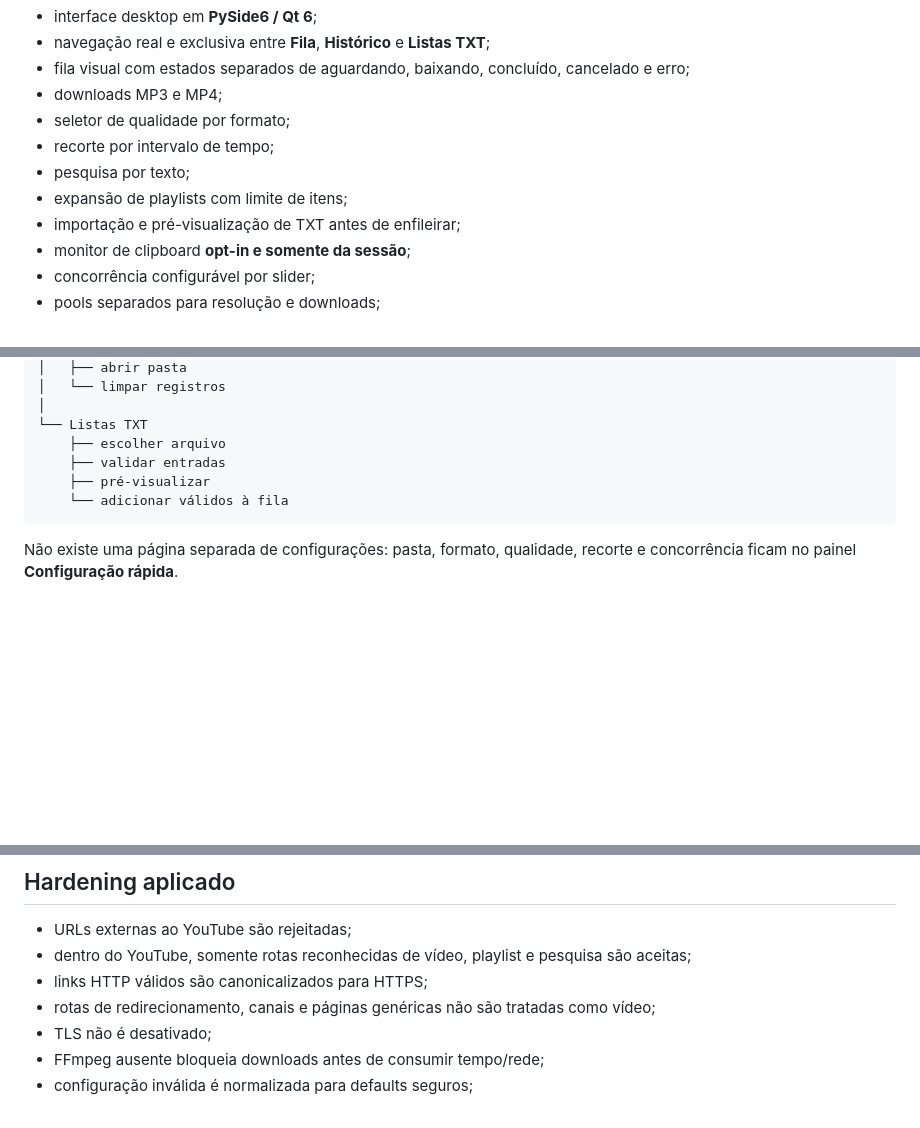
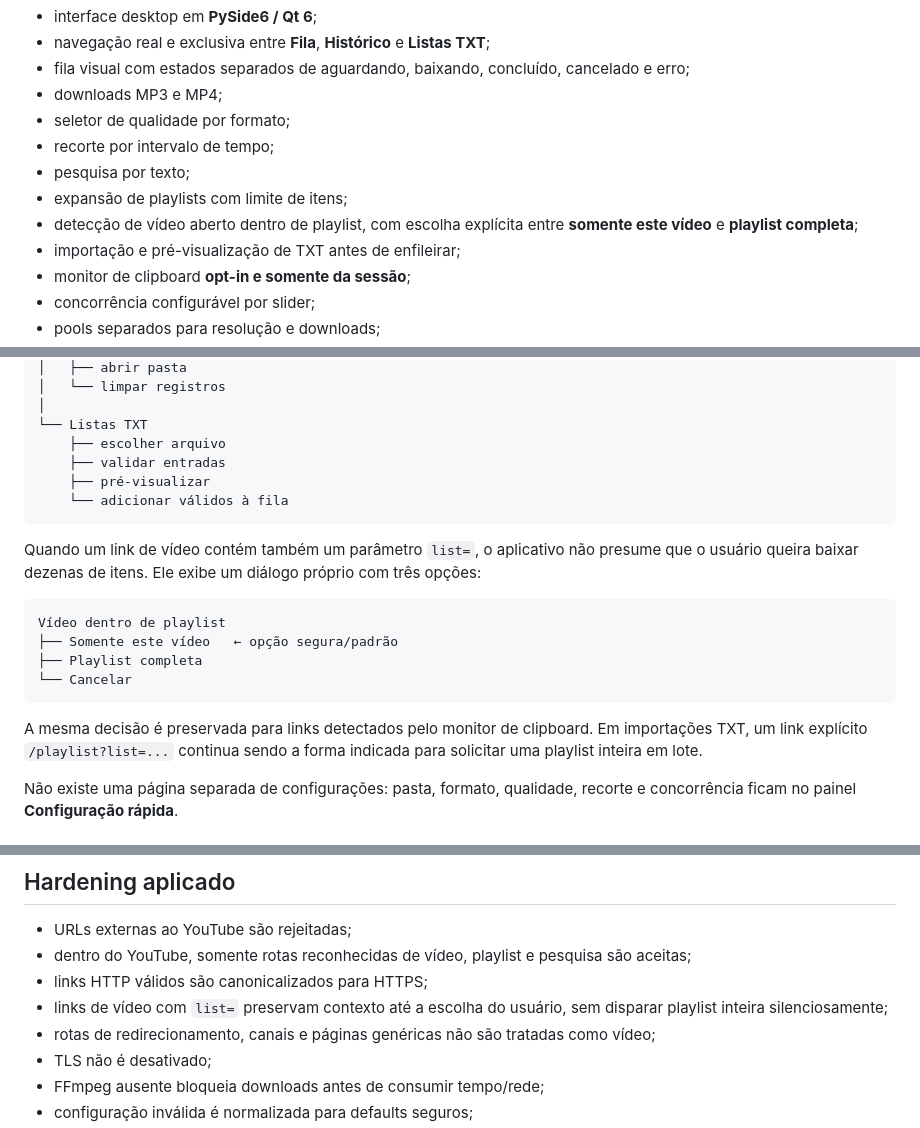
Before and after one commit to Jczarf/public-youtube-downloader, a Markdown page: README.md, 3 parts joined by grey strips. Drawn GitHub-style; blank space fills up the shorter version.

Commit message:
docs: documenta escolha entre vídeo e playlist

````diff
--- a/README.md
+++ b/README.md
@@ -14,6 +14,7 @@ Aplicação desktop de uso pessoal para organizar downloads de mídia do YouTube
 - recorte por intervalo de tempo;
 - pesquisa por texto;
 - expansão de playlists com limite de itens;
+- detecção de vídeo aberto dentro de playlist, com escolha explícita entre **somente este vídeo** e **playlist completa**;
 - importação e pré-visualização de TXT antes de enfileirar;
 - monitor de clipboard **opt-in e somente da sessão**;
 - concorrência configurável por slider;
@@ -68,6 +69,17 @@ YouTube Downloader
     └── adicionar válidos à fila
 ```
 
+Quando um link de vídeo contém também um parâmetro `list=`, o aplicativo não presume que o usuário queira baixar dezenas de itens. Ele exibe um diálogo próprio com três opções:
+
+```text
+Vídeo dentro de playlist
+├── Somente este vídeo   ← opção segura/padrão
+├── Playlist completa
+└── Cancelar
+```
+
+A mesma decisão é preservada para links detectados pelo monitor de clipboard. Em importações TXT, um link explícito `/playlist?list=...` continua sendo a forma indicada para solicitar uma playlist inteira em lote.
+
 Não existe uma página separada de configurações: pasta, formato, qualidade, recorte e concorrência ficam no painel **Configuração rápida**.
 
 ## Direção visual
@@ -81,6 +93,7 @@ Textos vindos da rede, como títulos e mensagens de erro, são exibidos como **t
 - URLs externas ao YouTube são rejeitadas;
 - dentro do YouTube, somente rotas reconhecidas de vídeo, playlist e pesquisa são aceitas;
 - links HTTP válidos são canonicalizados para HTTPS;
+- links de vídeo com `list=` preservam contexto até a escolha do usuário, sem disparar playlist inteira silenciosamente;
 - rotas de redirecionamento, canais e páginas genéricas não são tratadas como vídeo;
 - TLS não é desativado;
 - FFmpeg ausente bloqueia downloads antes de consumir tempo/rede;
````
Also changed, not shown: other parts of README.md (+2 -0 lines).
